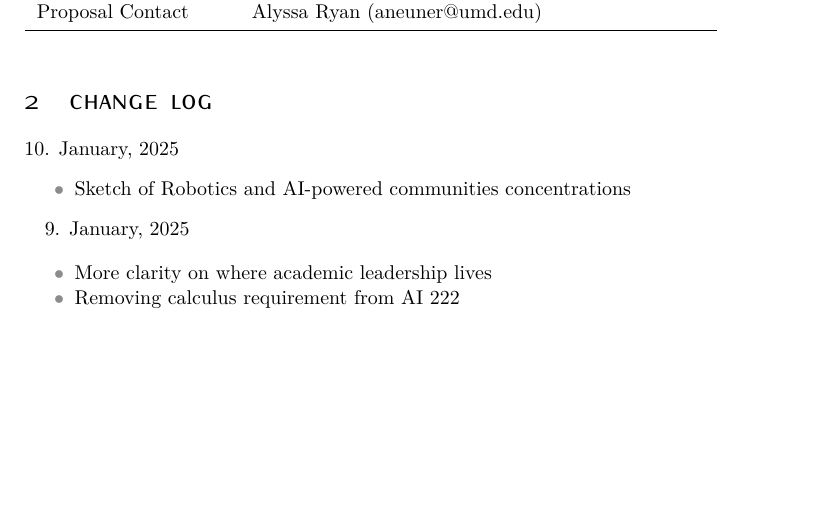
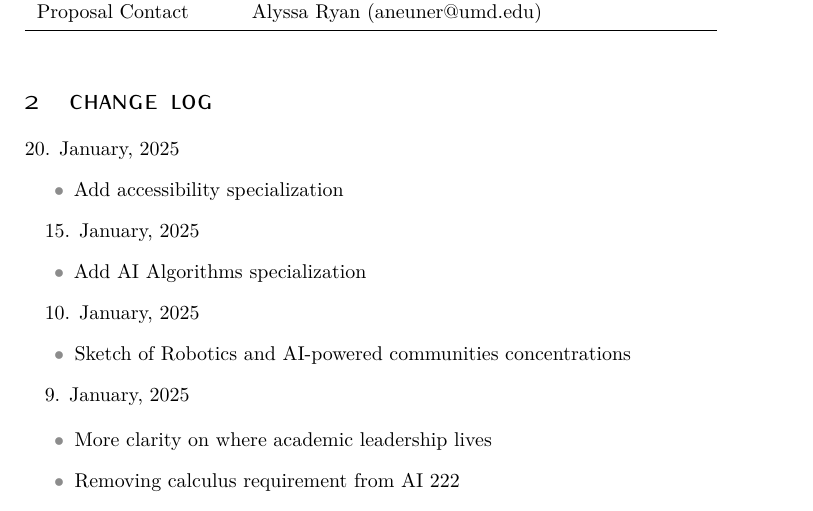
Before and after one commit to ezubaric/bs_in_ai, a LaTeX document (main.tex, which reads sections/change_log.tex): part of page 2 of 28 before the commit and part of page 2 of 27 after it, cut so that both start at the same text, the shorter picture padded with empty space. Compiled offline with XeLaTeX; a missing font is replaced by an installed copy or a similar font.

Commit message:
Updates from Overleaf

```diff
--- a/sections/change_log.tex
+++ b/sections/change_log.tex
@@ -1,12 +1,22 @@
+
+20. January, 2025
+\begin{itemize}
+ \item Add accessibility specialization
+\end{itemize}
+
+15. January, 2025
+\begin{itemize}
+\item Add AI Algorithms specialization
+\end{itemize}
 
 10. January, 2025
-\begin{itemize*}
+\begin{itemize}
   \item Sketch of Robotics and AI-powered communities concentrations
-\end{itemize*}
+\end{itemize}
 
 9. January, 2025
 
-\begin{itemize*}
+\begin{itemize}
   \item More clarity on where academic leadership lives
   \item Removing calculus requirement from AI 222
   \item Add chart to show where skills are taught
```
Also changed, not shown: sections/faq.tex (+2 -2 lines), sections/library.tex (+6 -6 lines), sections/change_log.tex (10 more changed lines).
